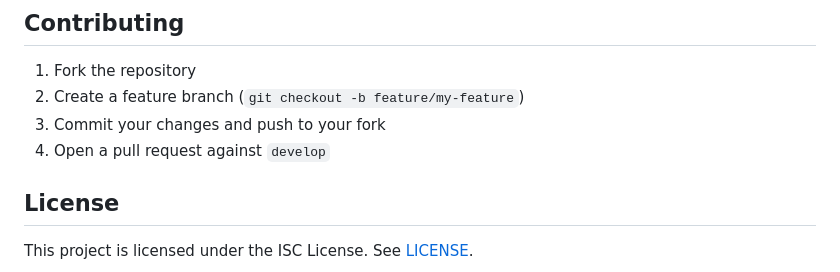
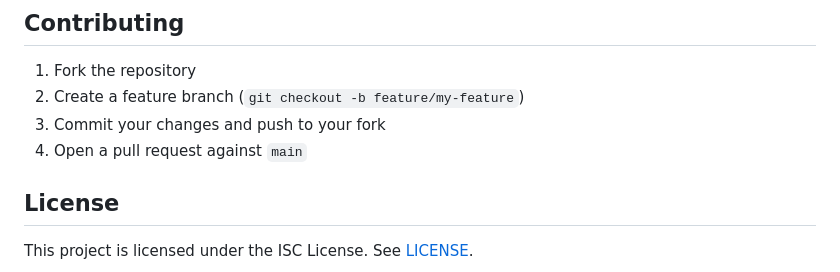
Before and after one commit to Tony5897/timbers-chrome-ext, a Markdown page: README.md, the part around the change. GitHub-like rendering.

Commit message:
Point the README's Contributing section at main, matching CONTRIBUTING.md

```diff
--- a/README.md
+++ b/README.md
@@ -274,7 +274,7 @@ Passive product analytics and regional analytics are disabled in the compatibili
 1. Fork the repository
 2. Create a feature branch (`git checkout -b feature/my-feature`)
 3. Commit your changes and push to your fork
-4. Open a pull request against `develop`
+4. Open a pull request against `main`
 
 ## License
 
```
